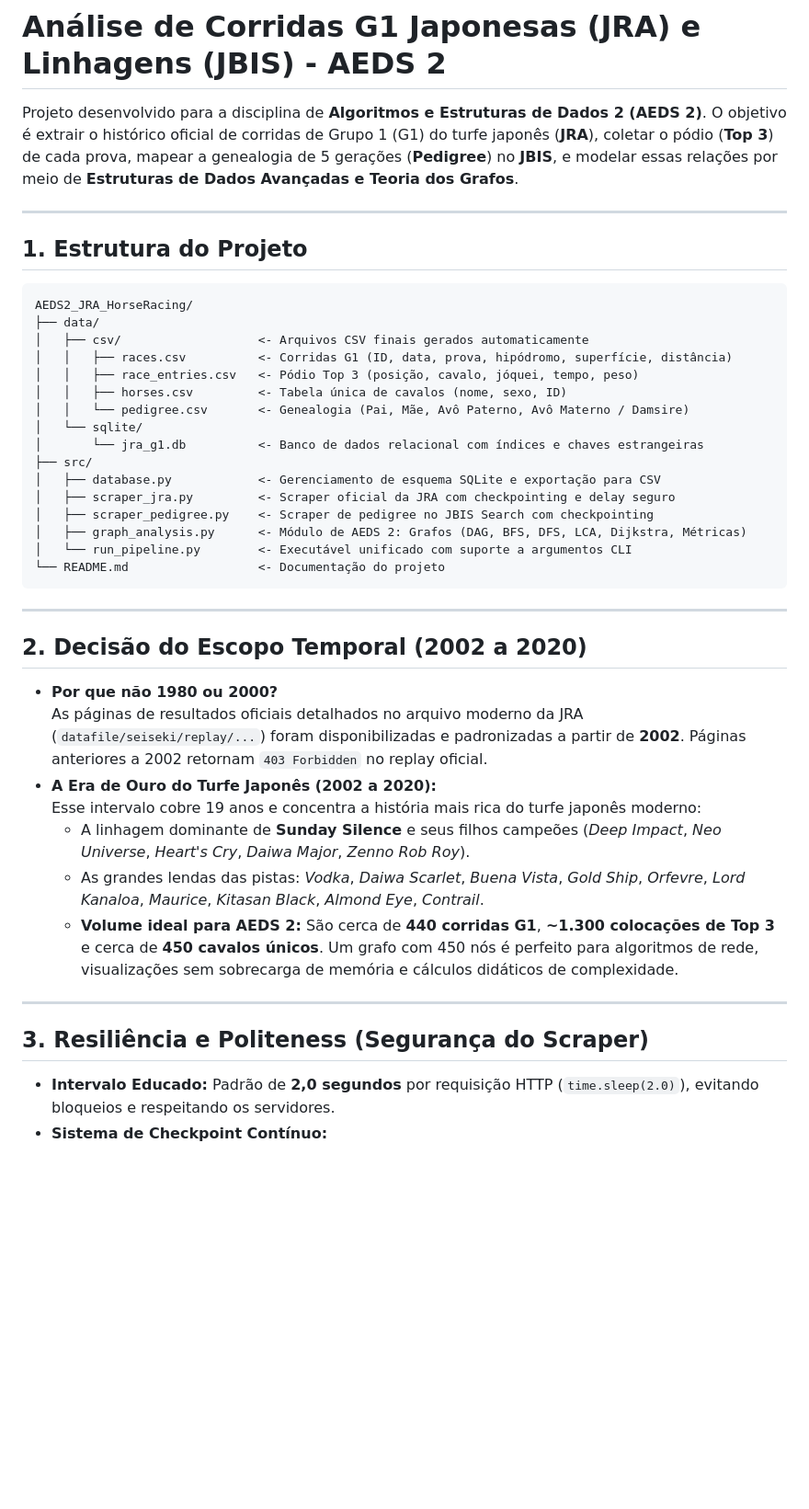
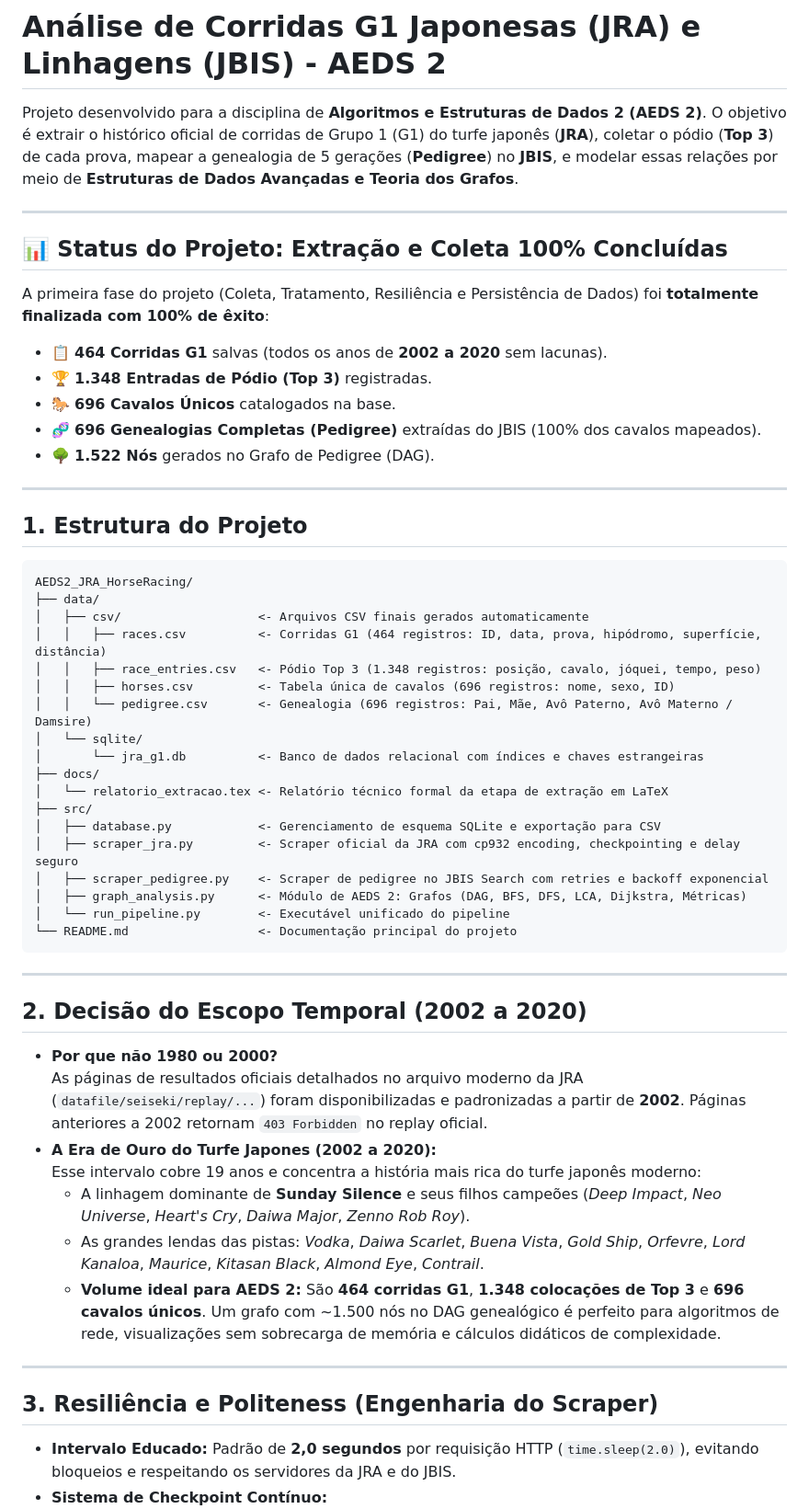
Before and after one commit to ImArthz/AEDS2_jra_analysis, a Markdown page: README.md, the part around one of its changes. Shown at 92% size. Rendered like a GitHub page; blank space fills up the shorter version.

Commit message:
docs: update README.md with detailed summary, top sires table and embedded LaTeX report

````diff
--- a/README.md
+++ b/README.md
@@ -2,6 +2,18 @@
 
 Projeto desenvolvido para a disciplina de **Algoritmos e Estruturas de Dados 2 (AEDS 2)**.
 O objetivo é extrair o histórico oficial de corridas de Grupo 1 (G1) do turfe japonês (**JRA**), coletar o pódio (**Top 3**) de cada prova, mapear a genealogia de 5 gerações (**Pedigree**) no **JBIS**, e modelar essas relações por meio de **Estruturas de Dados Avançadas e Teoria dos Grafos**.
+
+---
+
+## 📊 Status do Projeto: Extração e Coleta 100% Concluídas
+
+A primeira fase do projeto (Coleta, Tratamento, Resiliência e Persistência de Dados) foi **totalmente finalizada com 100% de êxito**:
+
+- 📋 **464 Corridas G1** salvas (todos os anos de **2002 a 2020** sem lacunas).
+- 🏆 **1.348 Entradas de Pódio (Top 3)** registradas.
+- 🐎 **696 Cavalos Únicos** catalogados na base.
+- 🧬 **696 Genealogias Completas (Pedigree)** extraídas do JBIS (100% dos cavalos mapeados).
+- 🌳 **1.522 Nós** gerados no Grafo de Pedigree (DAG).
 
 ---
 
@@ -11,19 +23,21 @@ O objetivo é extrair o histórico oficial de corridas de Grupo 1 (G1) do turfe
 AEDS2_JRA_HorseRacing/
 ├── data/
 │   ├── csv/                   <- Arquivos CSV finais gerados automaticamente
-│   │   ├── races.csv          <- Corridas G1 (ID, data, prova, hipódromo, superfície, distância)
-│   │   ├── race_entries.csv   <- Pódio Top 3 (posição, cavalo, jóquei, tempo, peso)
-│   │   ├── horses.csv         <- Tabela única de cavalos (nome, sexo, ID)
-│   │   └── pedigree.csv       <- Genealogia (Pai, Mãe, Avô Paterno, Avô Materno / Damsire)
+│   │   ├── races.csv          <- Corridas G1 (464 registros: ID, data, prova, hipódromo, superfície, distância)
+│   │   ├── race_entries.csv   <- Pódio Top 3 (1.348 registros: posição, cavalo, jóquei, tempo, peso)
+│   │   ├── horses.csv         <- Tabela única de cavalos (696 registros: nome, sexo, ID)
+│   │   └── pedigree.csv       <- Genealogia (696 registros: Pai, Mãe, Avô Paterno, Avô Materno / Damsire)
 │   └── sqlite/
 │       └── jra_g1.db          <- Banco de dados relacional com índices e chaves estrangeiras
+├── docs/
+│   └── relatorio_extracao.tex <- Relatório técnico formal da etapa de extração em LaTeX
 ├── src/
 │   ├── database.py            <- Gerenciamento de esquema SQLite e exportação para CSV
-│   ├── scraper_jra.py         <- Scraper oficial da JRA com checkpointing e delay seguro
-│   ├── scraper_pedigree.py    <- Scraper de pedigree no JBIS Search com checkpointing
+│   ├── scraper_jra.py         <- Scraper oficial da JRA com cp932 encoding, checkpointing e delay seguro
+│   ├── scraper_pedigree.py    <- Scraper de pedigree no JBIS Search com retries e backoff exponencial
 │   ├── graph_analysis.py      <- Módulo de AEDS 2: Grafos (DAG, BFS, DFS, LCA, Dijkstra, Métricas)
-│   └── run_pipeline.py        <- Executável unificado com suporte a argumentos CLI
-└── README.md                  <- Documentação do projeto
+│   └── run_pipeline.py        <- Executável unificado do pipeline
+└── README.md                  <- Documentação principal do projeto
 ```
 
 ---
@@ -32,15 +46,15 @@ AEDS2_JRA_HorseRacing/
 
 * **Por que não 1980 ou 2000?**
   As páginas de resultados oficiais detalhados no arquivo moderno da JRA (`datafile/seiseki/replay/...`) foram disponibilizadas e padronizadas a partir de **2002**. Páginas anteriores a 2002 retornam `403 Forbidden` no replay oficial.
-* **A Era de Ouro do Turfe Japonês (2002 a 2020):**
+* **A Era de Ouro do Turfe Japones (2002 a 2020):**
   Esse intervalo cobre 19 anos e concentra a história mais rica do turfe japonês moderno:
   * A linhagem dominante de **Sunday Silence** e seus filhos campeões (*Deep Impact*, *Neo Universe*, *Heart's Cry*, *Daiwa Major*, *Zenno Rob Roy*).
   * As grandes lendas das pistas: *Vodka*, *Daiwa Scarlet*, *Buena Vista*, *Gold Ship*, *Orfevre*, *Lord Kanaloa*, *Maurice*, *Kitasan Black*, *Almond Eye*, *Contrail*.
-  * **Volume ideal para AEDS 2:** São cerca de **440 corridas G1**, **~1.300 colocações de Top 3** e cerca de **450 cavalos únicos**. Um grafo com 450 nós é perfeito para algoritmos de rede, visualizações sem sobrecarga de memória e cálculos didáticos de complexidade.
+  * **Volume ideal para AEDS 2:** São **464 corridas G1**, **1.348 colocações de Top 3** e **696 cavalos únicos**. Um grafo com ~1.500 nós no DAG genealógico é perfeito para algoritmos de rede, visualizações sem sobrecarga de memória e cálculos didáticos de complexidade.
 
 ---
 
-## 3. Resiliência e Politeness (Segurança do Scraper)
+## 3. Resiliência e Politeness (Engenharia do Scraper)
 
-* **Intervalo Educado:** Padrão de **2,0 segundos** por requisição HTTP (`time.sleep(2.0)`), evitando bloqueios e respeitando os servidores.
+* **Intervalo Educado:** Padrão de **2,0 segundos** por requisição HTTP (`time.sleep(2.0)`), evitando bloqueios e respeitando os servidores da JRA e do JBIS.
 * **Sistema de Checkpoint Contínuo:**
````
Also changed, not shown: other parts of README.md (+107 -24 lines).
